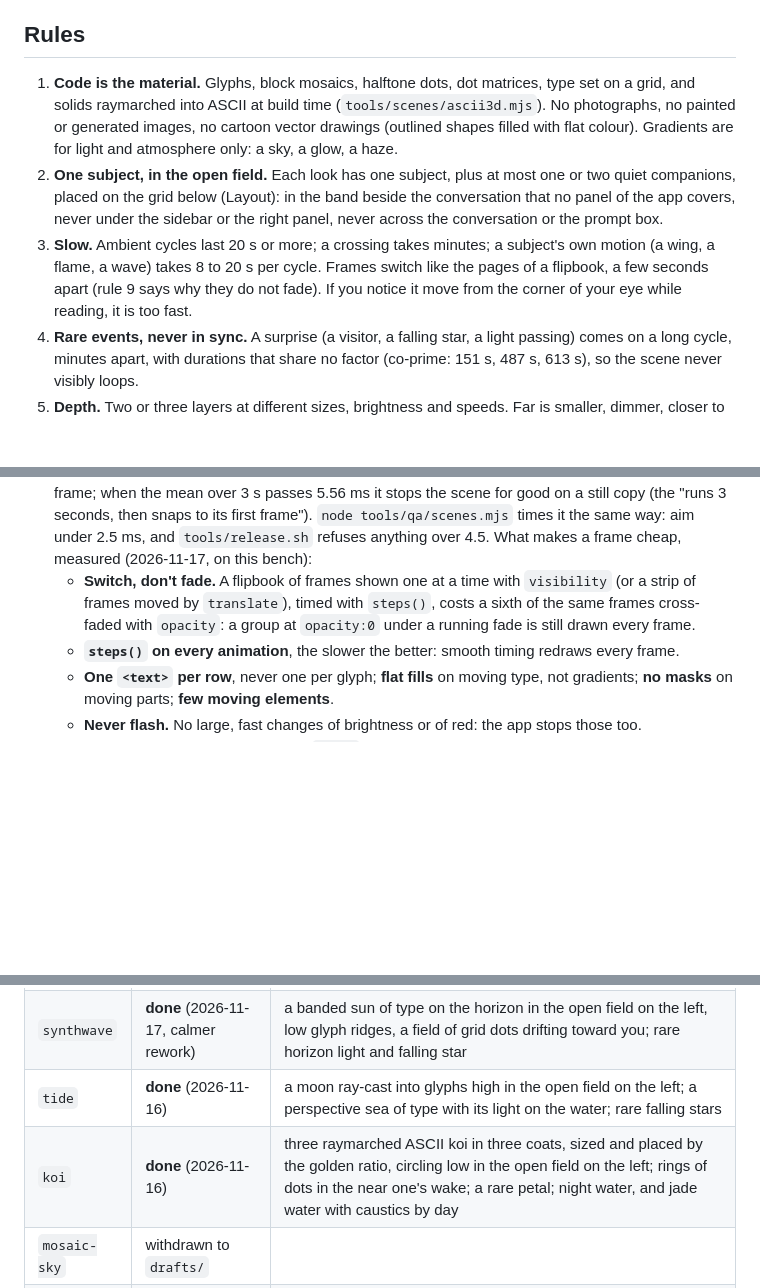
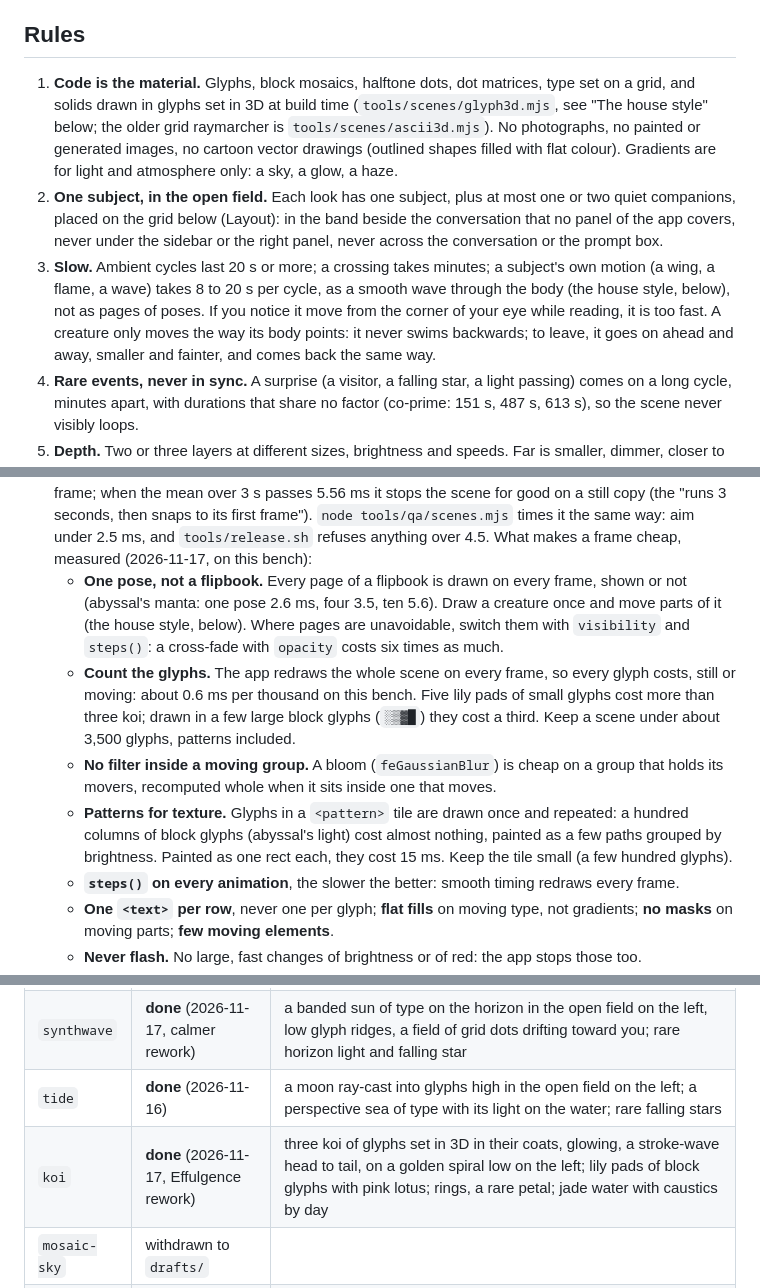
Before and after one commit to enuzzo/claude-looks, a Markdown page: docs/DIRECTION.md, 3 parts joined by grey strips. GitHub-like rendering; blank space fills up the shorter version.

```diff
--- a/docs/DIRECTION.md
+++ b/docs/DIRECTION.md
@@ -15,7 +15,8 @@ ASCII pines). The middle, where the conversation sits, stays clear.
 ## Rules
 
 1. **Code is the material.** Glyphs, block mosaics, halftone dots, dot matrices, type set on a grid,
-   and solids raymarched into ASCII at build time (`tools/scenes/ascii3d.mjs`). No photographs, no
+   and solids drawn in glyphs set in 3D at build time (`tools/scenes/glyph3d.mjs`, see "The house
+   style" below; the older grid raymarcher is `tools/scenes/ascii3d.mjs`). No photographs, no
    painted or generated images, no cartoon vector drawings (outlined shapes filled with flat colour).
    Gradients are for light and atmosphere only: a sky, a glow, a haze.
 2. **One subject, in the open field.** Each look has one subject, plus at most one or two quiet
@@ -23,8 +24,10 @@ ASCII pines). The middle, where the conversation sits, stays clear.
    the app covers, never under the sidebar or the right panel, never across the conversation or the
    prompt box.
 3. **Slow.** Ambient cycles last 20 s or more; a crossing takes minutes; a subject's own motion (a wing,
-   a flame, a wave) takes 8 to 20 s per cycle. Frames switch like the pages of a flipbook, a
-   few seconds apart (rule 9 says why they do not fade). If you notice it move from the corner of your eye while reading, it is too fast.
+   a flame, a wave) takes 8 to 20 s per cycle, as a smooth wave through the body (the house style,
+   below), not as pages of poses. If you notice it move from the corner of your eye while reading, it is
+   too fast. A creature only moves the way its body points: it never swims backwards; to leave, it goes
+   on ahead and away, smaller and fainter, and comes back the same way.
 4. **Rare events, never in sync.** A surprise (a visitor, a falling star, a light passing) comes on a
    long cycle, minutes apart, with durations that share no factor (co-prime: 151 s, 487 s, 613 s), so
    the scene never visibly loops.
@@ -43,9 +46,19 @@ ASCII pines). The middle, where the conversation sits, stays clear.
    "runs 3 seconds, then snaps to its first frame"). `node tools/qa/scenes.mjs` times it the same way:
    aim under 2.5 ms, and `tools/release.sh` refuses anything over 4.5. What makes a frame cheap, measured
    (2026-11-17, on this bench):
-   - **Switch, don't fade.** A flipbook of frames shown one at a time with `visibility` (or a strip of
-     frames moved by `translate`), timed with `steps()`, costs a sixth of the same frames cross-faded
-     with `opacity`: a group at `opacity:0` under a running fade is still drawn every frame.
+   - **One pose, not a flipbook.** Every page of a flipbook is drawn on every frame, shown or not
+     (abyssal's manta: one pose 2.6 ms, four 3.5, ten 5.6). Draw a creature once and move parts of it
+     (the house style, below). Where pages are unavoidable, switch them with `visibility` and `steps()`:
+     a cross-fade with `opacity` costs six times as much.
+   - **Count the glyphs.** The app redraws the whole scene on every frame, so every glyph costs, still
+     or moving: about 0.6 ms per thousand on this bench. Five lily pads of small glyphs cost more than
+     three koi; drawn in a few large block glyphs (`░▒▓█`) they cost a third. Keep a scene under about
+     3,500 glyphs, patterns included.
+   - **No filter inside a moving group.** A bloom (`feGaussianBlur`) is cheap on a group that holds its
+     movers, recomputed whole when it sits inside one that moves.
+   - **Patterns for texture.** Glyphs in a `<pattern>` tile are drawn once and repeated: a hundred
+     columns of block glyphs (abyssal's light) cost almost nothing, painted as a few paths grouped by
+     brightness. Painted as one rect each, they cost 15 ms. Keep the tile small (a few hundred glyphs).
    - **`steps()` on every animation**, the slower the better: smooth timing redraws every frame.
    - **One `<text>` per row**, never one per glyph; **flat fills** on moving type, not gradients; **no
      masks** on moving parts; **few moving elements**.
@@ -149,7 +183,7 @@ until they meet this standard.
 | `abyssal` | **done** (2026-11-17, Effulgence rework) | a manta of glyphs set in 3D (tools/scenes/glyph3d.mjs), glowing, in a shaft of light made of block glyphs, low on the left; 3D-glyph moon jellies with coloured tentacles on the right; lime and magenta algae |
 | `synthwave` | **done** (2026-11-17, calmer rework) | a banded sun of type on the horizon in the open field on the left, low glyph ridges, a field of grid dots drifting toward you; rare horizon light and falling star |
 | `tide` | **done** (2026-11-16) | a moon ray-cast into glyphs high in the open field on the left; a perspective sea of type with its light on the water; rare falling stars |
-| `koi` | **done** (2026-11-16) | three raymarched ASCII koi in three coats, sized and placed by the golden ratio, circling low in the open field on the left; rings of dots in the near one's wake; a rare petal; night water, and jade water with caustics by day |
+| `koi` | **done** (2026-11-17, Effulgence rework) | three koi of glyphs set in 3D in their coats, glowing, a stroke-wave head to tail, on a golden spiral low on the left; lily pads of block glyphs with pink lotus; rings, a rare petal; jade water with caustics by day |
 | `mosaic-sky` | withdrawn to `drafts/` | |
 | `dot-matrix` | withdrawn to `drafts/` | |
 | `rain` | **done** (2026-11-16) | a slow curtain of glyph rain hanging from the sidebar's edge, three depths; a rare lone column in the empty field |
```
Also changed, not shown: other parts of docs/DIRECTION.md (+21 -0 lines), README.md (+1 -1 lines), docs/screenshots/koi-dark-desktop.png, docs/screenshots/koi-dark-mobile.png, docs/screenshots/koi-day-dark-desktop.png, docs/screenshots/koi-day-dark-mobile.png, docs/screenshots/koi-day-scene.png, docs/screenshots/koi-scene.png, 4 other files.
